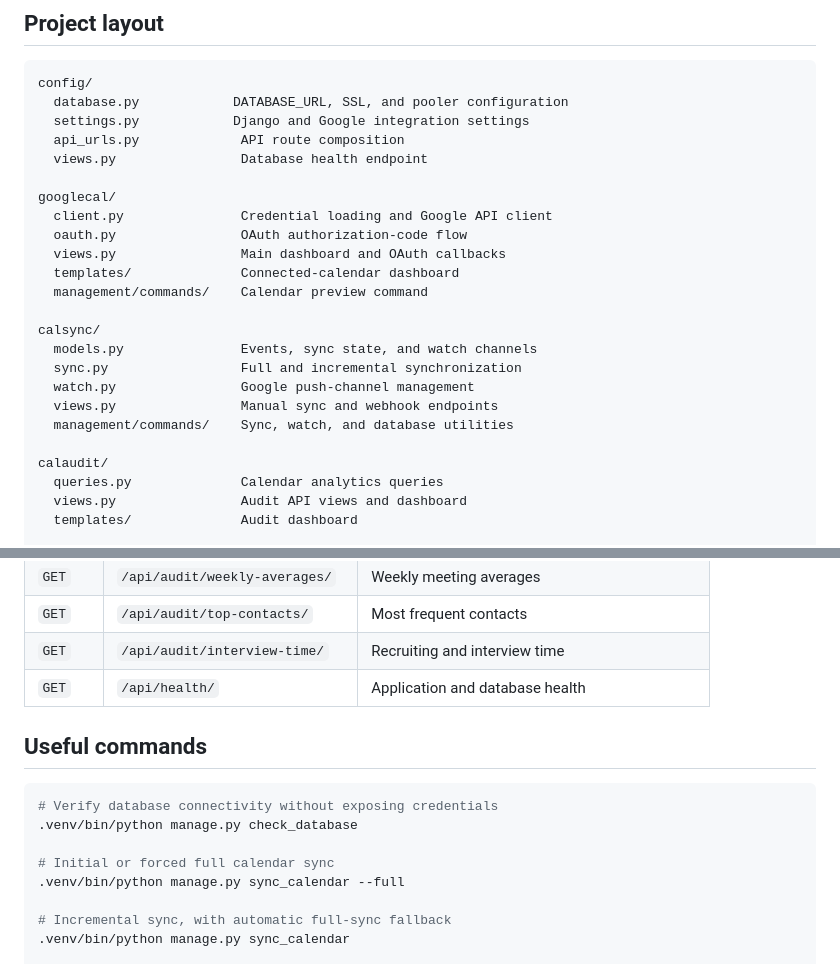
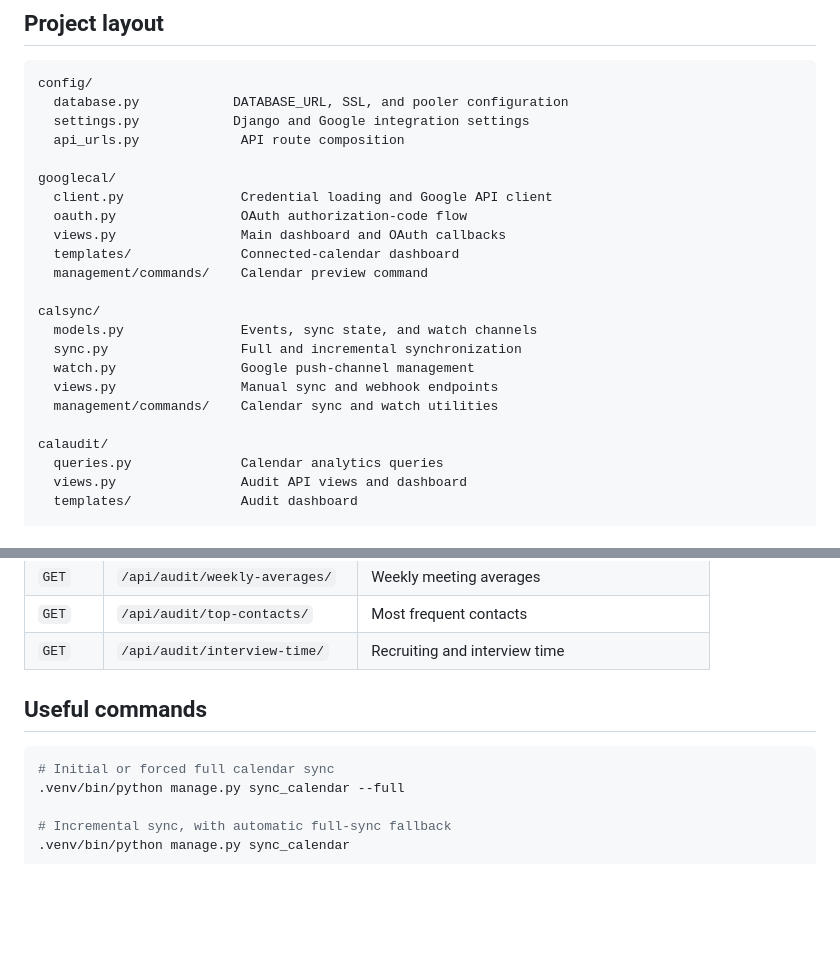
Before and after one commit to abasu9/Calendar_Audit_Tool, a Markdown page: README.md, 2 parts joined by grey strips. Drawn GitHub-style; blank space fills up the shorter version.

````diff
--- a/README.md
+++ b/README.md
@@ -36,7 +60,6 @@ config/
   database.py            DATABASE_URL, SSL, and pooler configuration
   settings.py            Django and Google integration settings
   api_urls.py             API route composition
-  views.py                Database health endpoint
 
 googlecal/
   client.py               Credential loading and Google API client
@@ -50,7 +73,7 @@ calsync/
   sync.py                 Full and incremental synchronization
   watch.py                Google push-channel management
   views.py                Manual sync and webhook endpoints
-  management/commands/    Sync, watch, and database utilities
+  management/commands/    Calendar sync and watch utilities
 
 calaudit/
   queries.py              Calendar analytics queries
@@ -252,14 +267,10 @@ stored in UTC.
 | `GET` | `/api/audit/weekly-averages/` | Weekly meeting averages |
 | `GET` | `/api/audit/top-contacts/` | Most frequent contacts |
 | `GET` | `/api/audit/interview-time/` | Recruiting and interview time |
-| `GET` | `/api/health/` | Application and database health |
 
 ## Useful commands
 
 ```bash
-# Verify database connectivity without exposing credentials
-.venv/bin/python manage.py check_database
-
 # Initial or forced full calendar sync
 .venv/bin/python manage.py sync_calendar --full
 
````
Also changed, not shown: other parts of README.md (+33 -17 lines).
